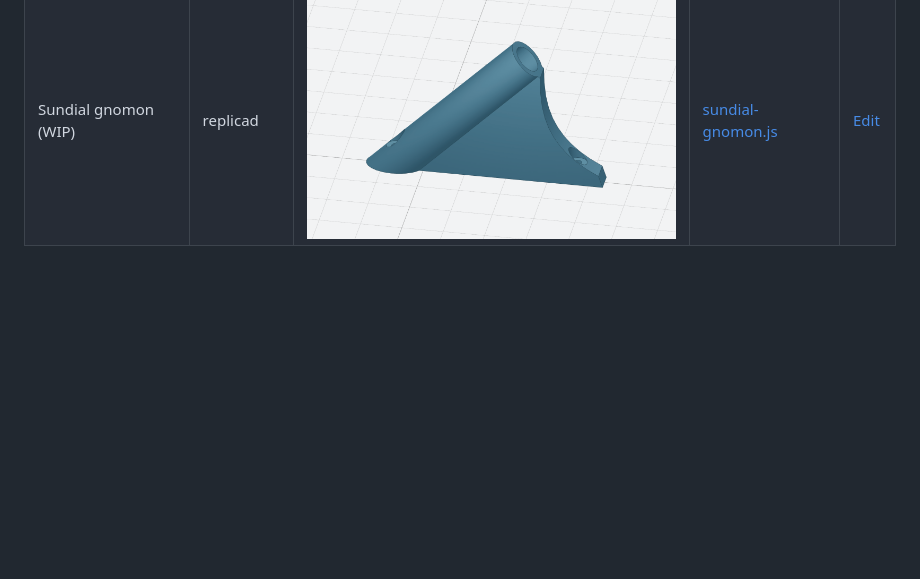
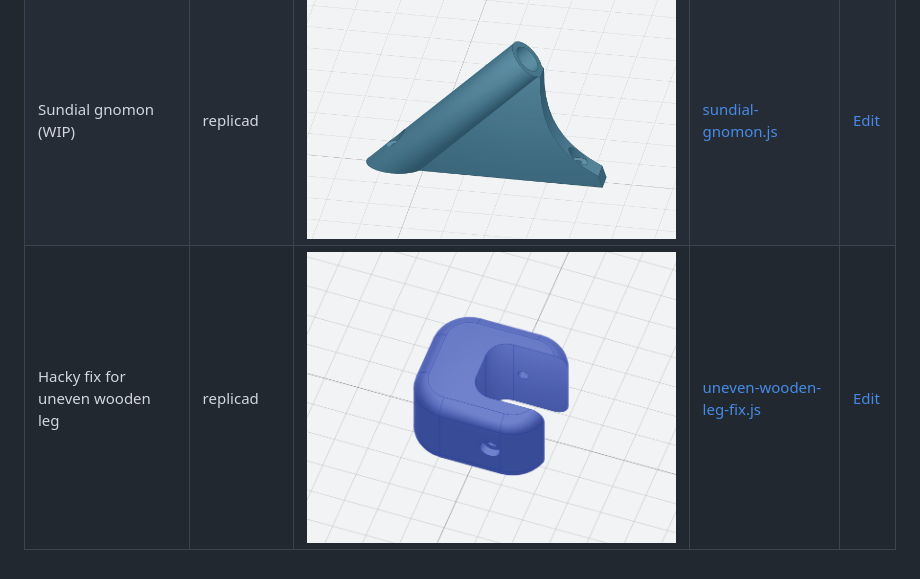
Before and after one commit to Stanko/3d-cad-models, a Markdown page: README.md, the part around the change. Drawn GitHub-style; pictures changed too: uneven-wooden-leg-fix/preview.png (added); blank space fills up the shorter version.

Commit message:
New model

```diff
--- a/README.md
+++ b/README.md
@@ -8,3 +8,4 @@ Random parametric 3D models I created.
 |Spring loaded pen holder for plotters|replicad|![](./spring-loaded-pen-holder/preview.png)|[spring-loaded-pen-holder.js](./spring-loaded-pen-holder/spring-loaded-pen-holder.js)|[Edit](https://studio.replicad.xyz/workbench?from-url=https://raw.githubusercontent.com/Stanko/3d-cad-models/dev/spring-loaded-pen-holder/spring-loaded-pen-holder.js)|
 |Window handle washer|replicad|![](./window-handle-washer/preview.png)|[window-handle-washer.js](./window-handle-washer/window-handle-washer.js)|[Edit](https://studio.replicad.xyz/workbench?from-url=https://raw.githubusercontent.com/Stanko/3d-cad-models/dev/window-handle-washer/window-handle-washer.js)|
 |Sundial gnomon (WIP)|replicad|![](./sundial-gnomon/preview.png)|[sundial-gnomon.js](./sundial-gnomon/sundial-gnomon.js)|[Edit](https://studio.replicad.xyz/workbench?from-url=https://raw.githubusercontent.com/Stanko/3d-cad-models/dev/sundial-gnomon/sundial-gnomon.js)|
+|Hacky fix for uneven wooden leg|replicad|![](./uneven-wooden-leg-fix/preview.png)|[uneven-wooden-leg-fix.js](./uneven-wooden-leg-fix/uneven-wooden-leg-fix.js)|[Edit](https://studio.replicad.xyz/workbench?from-url=https://raw.githubusercontent.com/Stanko/3d-cad-models/dev/uneven-wooden-leg-fix/uneven-wooden-leg-fix.js)|
```
Also changed, not shown: 2 other files.
